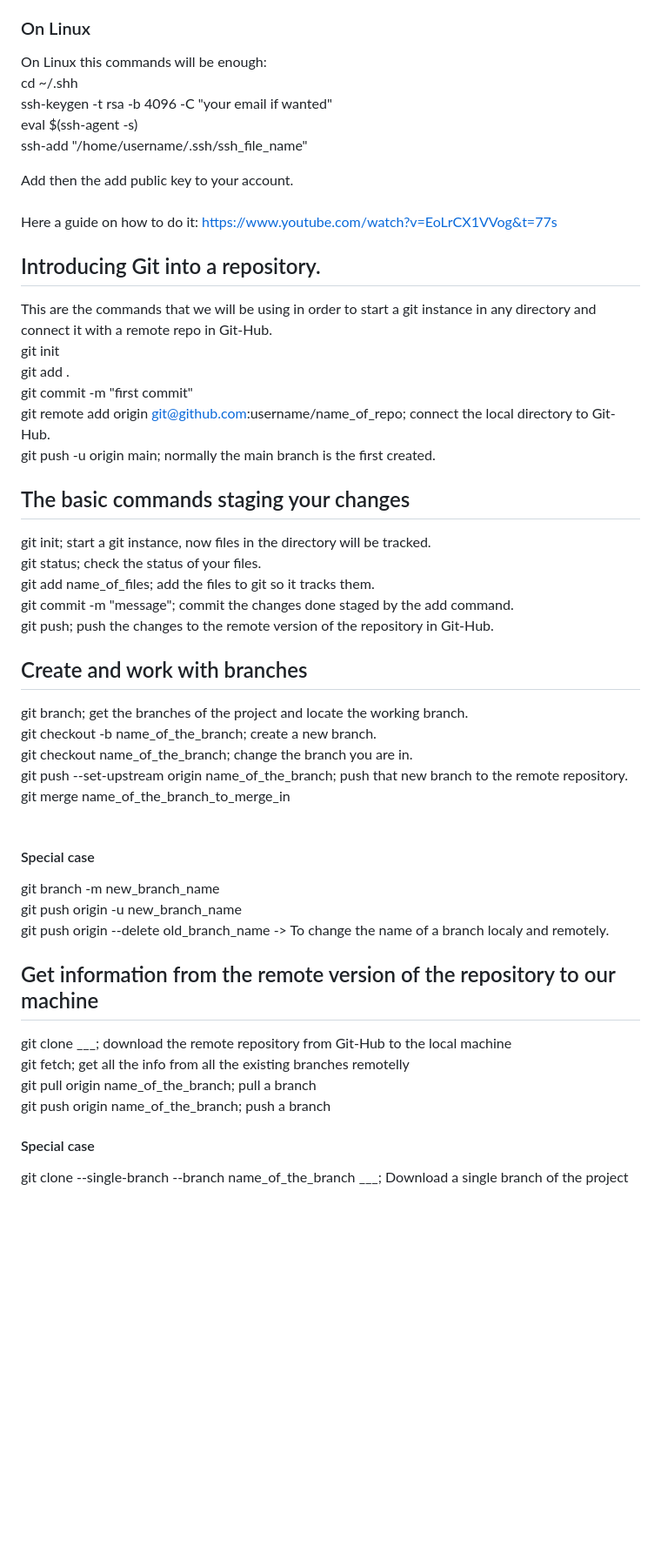
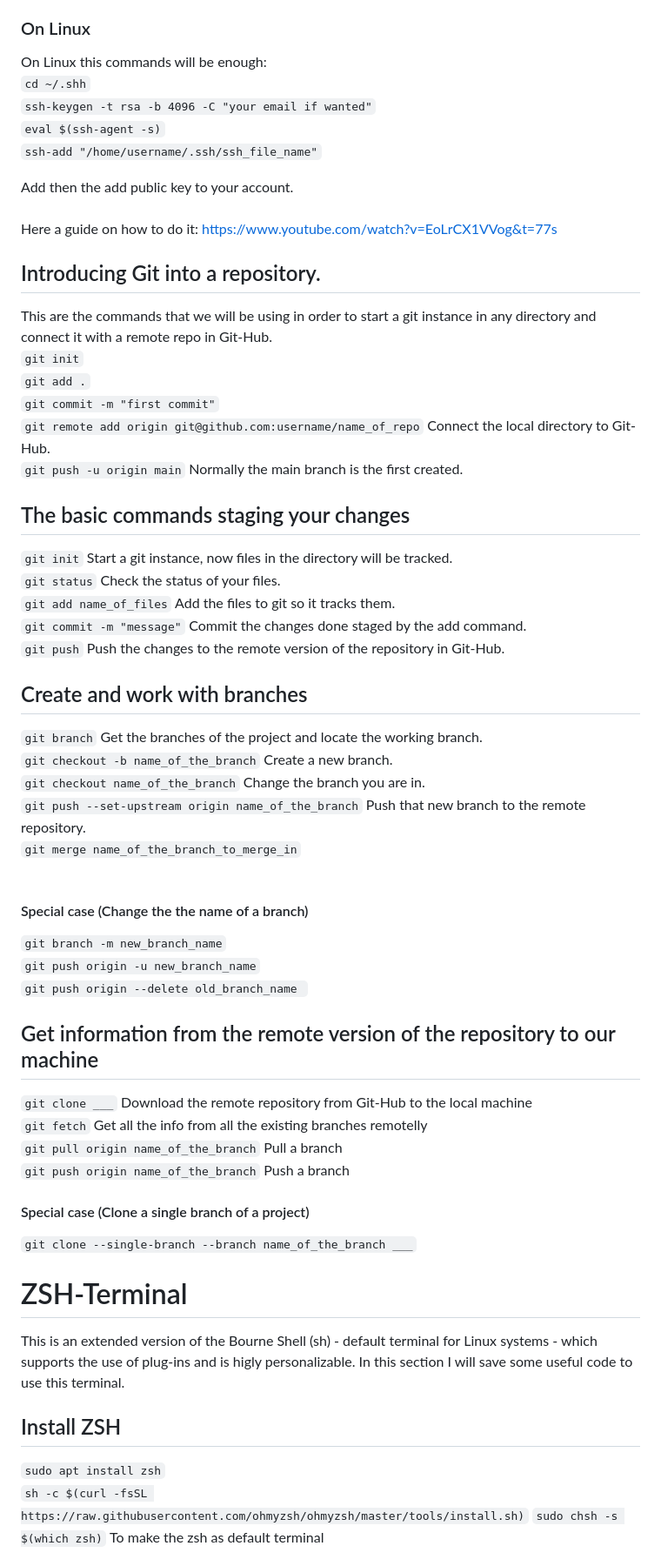
Before and after one commit to Iggi-29/useful_things, a Markdown page: README.md, the part around the change printed below. Shown: that part at 87% size. Rendered like a GitHub page; blank space fills up the shorter version.

Commit message:
Added zsh configuration

```diff
--- a/README.md
+++ b/README.md
@@ -9,10 +9,10 @@ Here a guide on how to do it: https://www.youtube.com/watch?v=Irj-2tmV0JM&lc=Ugz
 
 ### On Linux
 On Linux this commands will be enough:<br />
-cd ~/.shh<br />
-ssh-keygen -t rsa -b 4096 -C "your email if wanted"<br />
-eval $(ssh-agent -s)<br />
-ssh-add "/home/username/.ssh/ssh_file_name"<br />
+`cd ~/.shh`<br />
+`ssh-keygen -t rsa -b 4096 -C "your email if wanted"`<br />
+`eval $(ssh-agent -s)`<br />
+`ssh-add "/home/username/.ssh/ssh_file_name"`<br />
 
 Add then the add public key to your account.<br />
 <br />
@@ -20,34 +20,45 @@ Here a guide on how to do it: https://www.youtube.com/watch?v=EoLrCX1VVog&t=77s
 
 ## Introducing Git into a repository.
 This are the commands that we will be using in order to start a git instance in any directory and connect it with a remote repo in Git-Hub.<br />
-git init<br />
-git add .<br />
-git commit -m "first commit"<br />
-git remote add origin git@github.com:username/name_of_repo; connect the local directory to Git-Hub.<br />
-git push -u origin main; normally the main branch is the first created.<br />
+`git init`<br />
+`git add .`<br />
+`git commit -m "first commit"`<br />
+`git remote add origin git@github.com:username/name_of_repo` Connect the local directory to Git-Hub.<br />
+`git push -u origin main` Normally the main branch is the first created.<br />
 
 ## The basic commands staging your changes
-git init; start a git instance, now files in the directory will be tracked.<br />
-git status; check the status of your files.<br />
-git add name_of_files; add the files to git so it tracks them.<br />
-git commit -m "message"; commit the changes done staged by the add command.<br />
-git push; push the changes to the remote version of the repository in Git-Hub.<br />
+`git init` Start a git instance, now files in the directory will be tracked.<br />
+`git status` Check the status of your files.<br />
+`git add name_of_files` Add the files to git so it tracks them.<br />
+`git commit -m "message"` Commit the changes done staged by the add command.<br />
+`git push` Push the changes to the remote version of the repository in Git-Hub.<br />
 
 ## Create and work with branches
-git branch; get the branches of the project and locate the working branch.<br />
-git checkout -b name_of_the_branch; create a new branch.<br />
-git checkout name_of_the_branch; change the branch you are in.<br />
-git push --set-upstream origin name_of_the_branch; push that new branch to the remote repository. <br />
-git merge name_of_the_branch_to_merge_in<br /><br />
-#### Special case
-git branch -m new_branch_name<br />
-git push origin -u new_branch_name<br />
-git push origin --delete old_branch_name -> To change the name of a branch localy and remotely.
+`git branch` Get the branches of the project and locate the working branch.<br />
+`git checkout -b name_of_the_branch` Create a new branch.<br />
+`git checkout name_of_the_branch` Change the branch you are in.<br />
+`git push --set-upstream origin name_of_the_branch` Push that new branch to the remote repository. <br />
+`git merge name_of_the_branch_to_merge_in`<br /><br />
+
+#### Special case (Change the the name of a branch)
+`git branch -m new_branch_name`<br />
+`git push origin -u new_branch_name`<br />
+`git push origin --delete old_branch_name `
 
 ## Get information from the remote version of the repository to our machine
-git clone ___; download the remote repository from Git-Hub to the local machine<br />
-git fetch; get all the info from all the existing branches remotelly<br />
-git pull origin name_of_the_branch; pull a branch<br />
-git push origin name_of_the_branch; push a branch<br />
-#### Special case
-git clone --single-branch --branch name_of_the_branch ___; Download a single branch of the project
+`git clone ___` Download the remote repository from Git-Hub to the local machine<br />
+`git fetch` Get all the info from all the existing branches remotelly<br />
+`git pull origin name_of_the_branch` Pull a branch<br />
+`git push origin name_of_the_branch` Push a branch<br />
+
+#### Special case (Clone a single branch of a project)
+`git clone --single-branch --branch name_of_the_branch ___`
+
+# ZSH-Terminal
+This is an extended version of the Bourne Shell (sh) - default terminal for Linux systems - which supports the use of plug-ins and is higly personalizable. In this section I will save some useful code to use this terminal.
+
+## Install ZSH
+`sudo apt install zsh` <br />
+`sh -c $(curl -fsSL https://raw.githubusercontent.com/ohmyzsh/ohmyzsh/master/tools/install.sh)`
+`sudo chsh -s $(which zsh)` To make the zsh as default terminal<br />
+
```
Also changed, not shown: other parts of README.md (+14 -2 lines).
